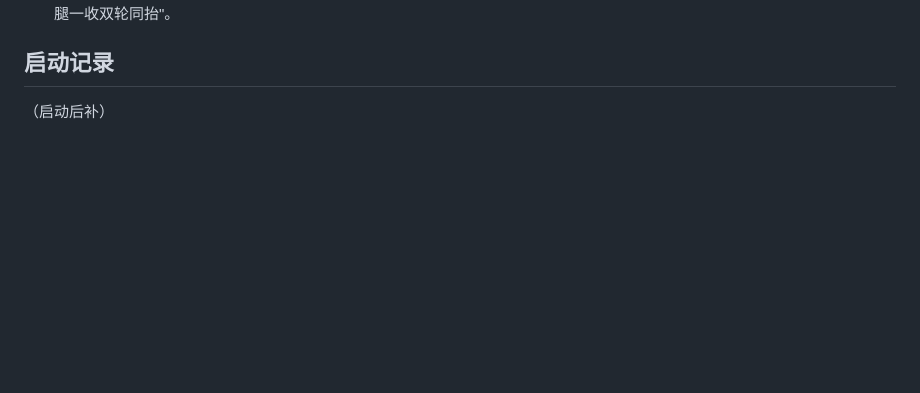
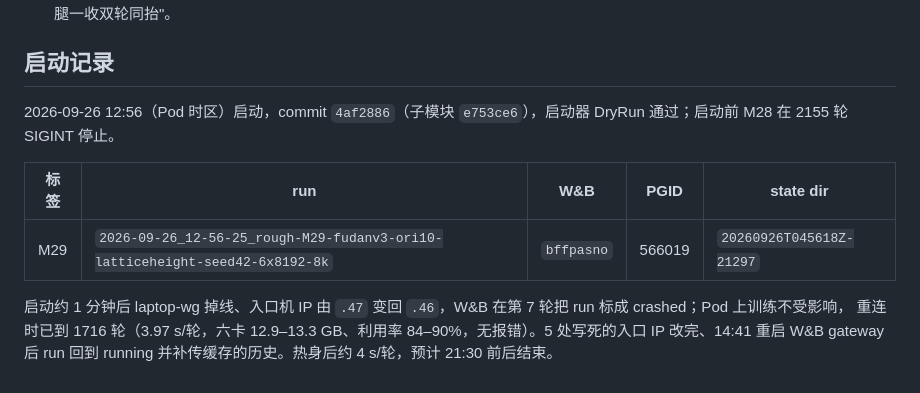
Before and after one commit to 3SE-Competitive-Robotics-Team/se3_rl, a Markdown page: docs/plan/m29_fudan_v3_ori10_20260926.md, the part around the change. Rendered like a GitHub page; blank space fills up the shorter version.

Commit message:
docs(rough): M29 启动记录（bffpasno，六卡）
- nulltask1 六卡 × 8192、8000 轮，commit 4af2886
- 入口机 IP 变回 .46 导致 W&B 暂时标 crashed，训练未受影响，gateway 重启后恢复

```diff
--- a/docs/plan/m29_fudan_v3_ori10_20260926.md
+++ b/docs/plan/m29_fudan_v3_ori10_20260926.md
@@ -45,4 +45,12 @@ nulltask1 六卡 × 8192 envs、8000 轮、保存间隔 200、seed 42，W&B proj
 
 ## 启动记录
 
-（启动后补）
+2026-09-26 12:56（Pod 时区）启动，commit `4af2886`（子模块 `e753ce6`），启动器 DryRun 通过；启动前 M28 在 2155 轮 SIGINT 停止。
+
+| 标签 | run | W&B | PGID | state dir |
+|---|---|---|---|---|
+| M29 | `2026-09-26_12-56-25_rough-M29-fudanv3-ori10-latticeheight-seed42-6x8192-8k` | `bffpasno` | 566019 | `20260926T045618Z-21297` |
+
+启动约 1 分钟后 laptop-wg 掉线、入口机 IP 由 `.47` 变回 `.46`，W&B 在第 7 轮把 run 标成 crashed；Pod 上训练不受影响，
+重连时已到 1716 轮（3.97 s/轮，六卡 12.9–13.3 GB、利用率 84–90%，无报错）。5 处写死的入口 IP 改完、14:41 重启 W&B
+gateway 后 run 回到 running 并补传缓存的历史。热身后约 4 s/轮，预计 21:30 前后结束。
```
